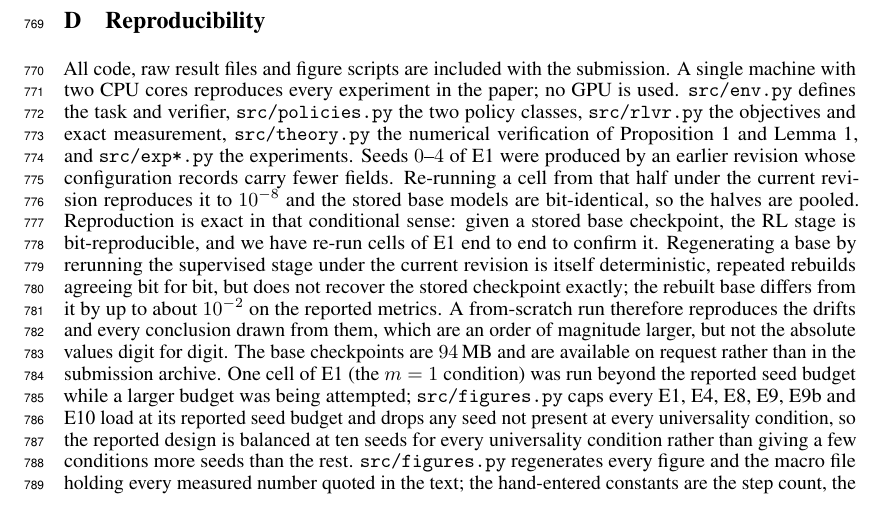
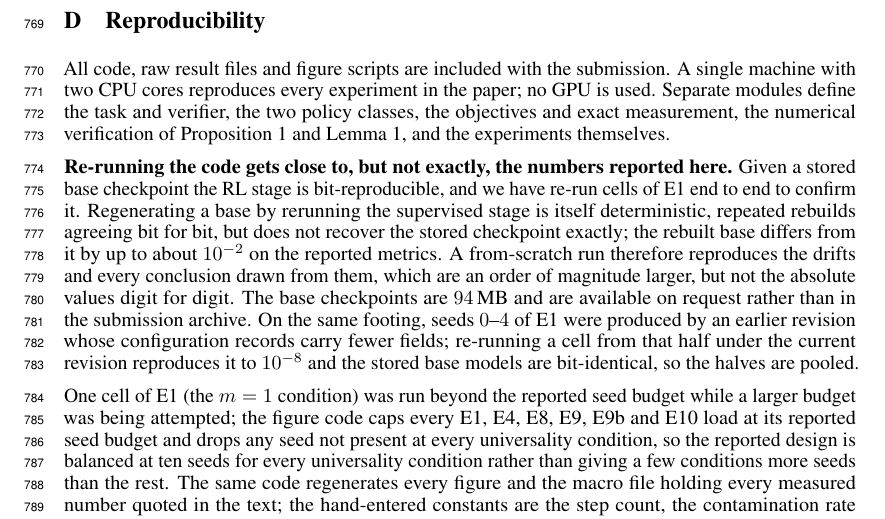
Before and after one commit to Rohan-Pandey1729/RLVR-Reward-Hacking, a LaTeX paper (paper/main.tex, which reads paper/appendix.tex): part of page 20 of 20, cut so that both start at the same text. Compiled offline with pdfLaTeX.

Commit message:
Sentence update
Co-Authored-By: Claude Opus 5 <noreply@anthropic.com>
Claude-Session: https://claude.ai/code/session_015KzuJB4p3ZE9ALR7NCXVRp

```diff
--- a/paper/appendix.tex
+++ b/paper/appendix.tex
@@ -420,29 +420,31 @@ universality sweep under plain SGD.}
 \section{Reproducibility}
 
 All code, raw result files and figure scripts are included with the submission. A single machine
-with two CPU cores reproduces every experiment in the paper; no GPU is used. \texttt{src/env.py}
-defines the task and verifier, \texttt{src/policies.py} the two policy classes,
-\texttt{src/rlvr.py} the objectives and exact measurement, \texttt{src/theory.py} the numerical
-verification of Proposition~\ref{prop:filter} and Lemma~\ref{lem:drift}, and
-\texttt{src/exp*.py} the experiments. Seeds $0$--$4$ of E1 were produced by an earlier revision whose configuration records carry
-fewer fields. Re-running a cell from that half under the current revision reproduces it to
-$10^{-8}$ and the stored base models are bit-identical, so the halves are pooled. Reproduction is
-exact in that conditional sense: given a stored base checkpoint, the RL stage is bit-reproducible,
-and we have re-run cells of E1 end to end to confirm it. Regenerating a base by rerunning the
-supervised stage under the current revision is itself deterministic, repeated rebuilds agreeing
-bit for bit, but does not recover the stored checkpoint exactly; the rebuilt base differs from it
-by up to about $10^{-2}$ on the reported metrics. A from-scratch run therefore reproduces the
-drifts and every conclusion drawn from them, which are an order of magnitude larger, but not the
-absolute values digit for digit. The base checkpoints are $94$\,MB and are available on request
-rather than in the submission archive. One cell of E1
-(the $m=1$ condition) was run beyond the reported seed budget while a larger budget was being
-attempted; \texttt{src/figures.py} caps every E1, E4, E8, E9, E9b and E10 load at its reported seed budget
-and drops any seed not present at every universality condition, so the
-reported design is balanced at ten seeds for every universality condition rather than giving a
-few conditions more seeds than the rest. \texttt{src/figures.py} regenerates every figure and the
-macro file holding every measured number quoted in the text; the hand-entered constants are the step count, the
-contamination rate and the GRPO group size, which are settings rather than results, together with a
-small number of measured figures quoted in the text rather than through a macro: the clipping
+with two CPU cores reproduces every experiment in the paper; no GPU is used. Separate modules
+define the task and verifier, the two policy classes, the objectives and exact measurement, the
+numerical verification of Proposition~\ref{prop:filter} and Lemma~\ref{lem:drift}, and the
+experiments themselves.
+
+\textbf{Re-running the code gets close to, but not exactly, the numbers reported here.} Given a
+stored base checkpoint the RL stage is bit-reproducible, and we have re-run cells of E1 end to end
+to confirm it. Regenerating a base by rerunning the supervised stage is itself deterministic,
+repeated rebuilds agreeing bit for bit, but does not recover the stored checkpoint exactly; the
+rebuilt base differs from it by up to about $10^{-2}$ on the reported metrics. A from-scratch run
+therefore reproduces the drifts and every conclusion drawn from them, which are an order of
+magnitude larger, but not the absolute values digit for digit. The base checkpoints are $94$\,MB
+and are available on request rather than in the submission archive. On the same footing, seeds
+$0$--$4$ of E1 were produced by an earlier revision whose configuration records carry fewer
+fields; re-running a cell from that half under the current revision reproduces it to $10^{-8}$ and
+the stored base models are bit-identical, so the halves are pooled.
+
+One cell of E1 (the $m=1$ condition) was run beyond the reported seed budget while a larger budget
+was being attempted; the figure code caps every E1, E4, E8, E9, E9b and E10 load at its reported
+seed budget and drops any seed not present at every universality condition, so the reported design
+is balanced at ten seeds for every universality condition rather than giving a few conditions more
+seeds than the rest. The same code regenerates every figure and the macro file holding every
+measured number quoted in the text; the hand-entered constants are the step count, the
+contamination rate and the GRPO group size, which are settings rather than results, together with
+a small number of measured figures quoted in the text rather than through a macro: the clipping
 rates, $N\kappa/\kappa_s$, the seventeenfold growth of $\kappa$ and its peak at $u=0.5$, and the
 leave-one-seed-out drift of $-0.017$, all recomputed from the shipped result files, and the three
 probability gaps from the E9 reweighting attempt above, which come from a diagnostic run whose
```
Also changed, not shown: paper/main.pdf.
